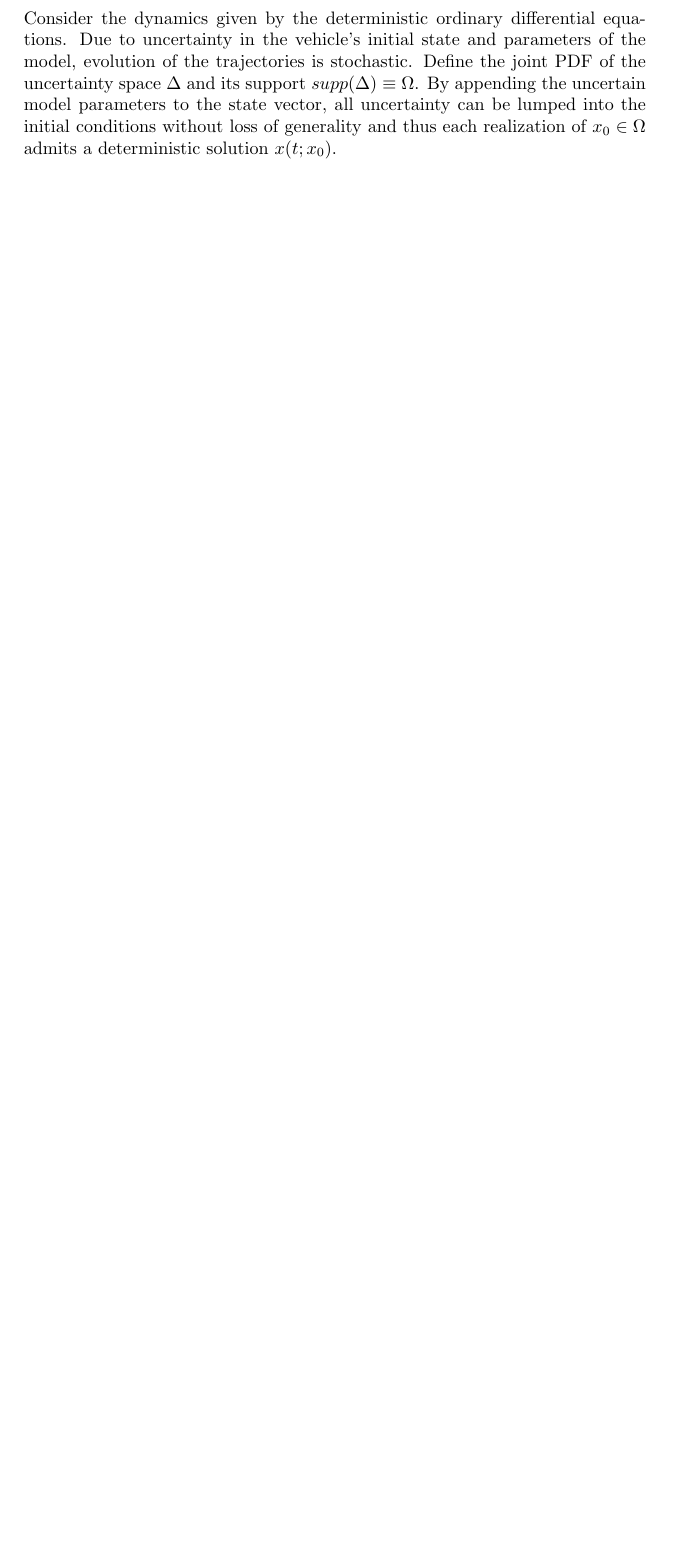
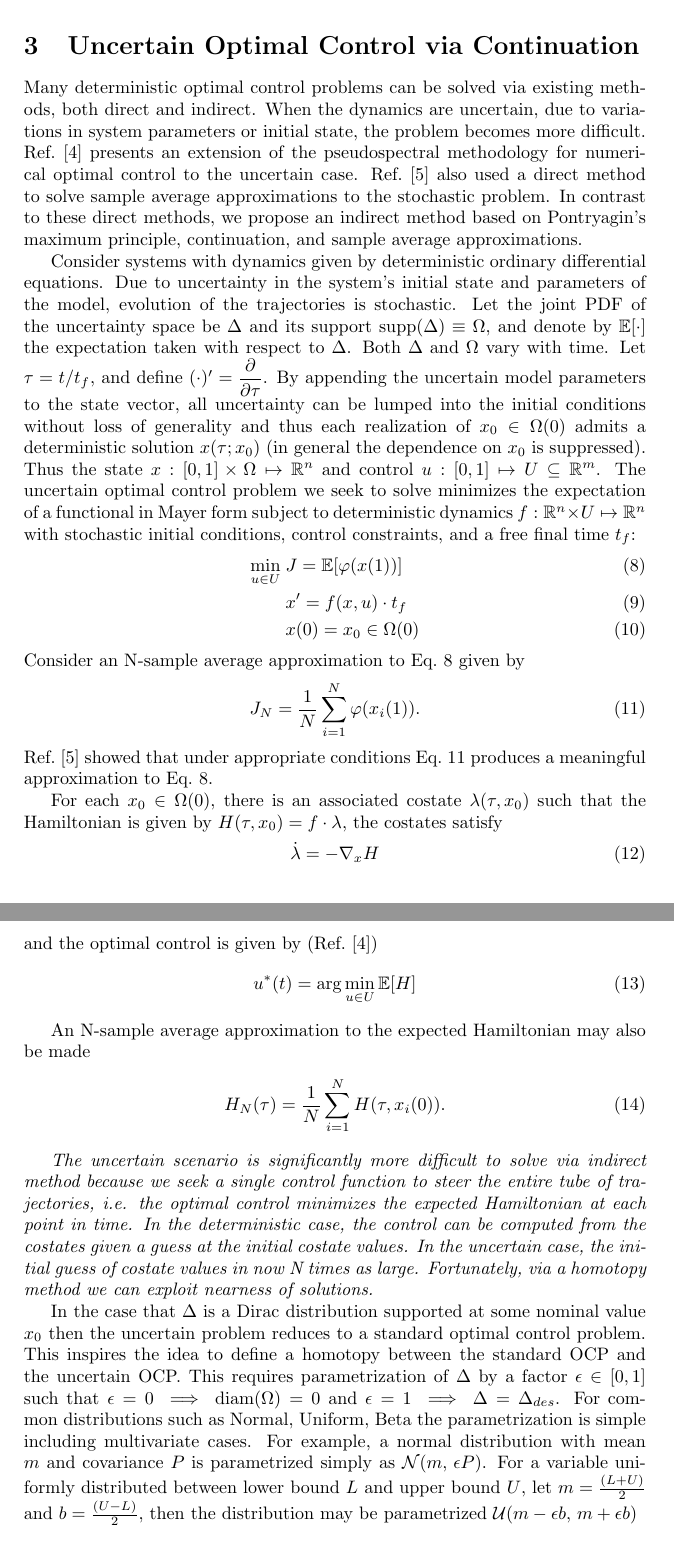
Before and after one commit to CDNoyes/EDL-Py, a LaTeX document (Documents/Stochastic EG/StochasticEG.tex): part of page 3 of 6 before the commit and two parts of pages 6 and 7 of 7 after it, the two joined at a grey line, cut at the place of the change, the shorter picture padded with empty space. Compiled offline with pdfLaTeX.

Commit message:
Updated SEG text.

```diff
--- a/Documents/Stochastic EG/StochasticEG.tex
+++ b/Documents/Stochastic EG/StochasticEG.tex
@@ -98,7 +98,7 @@
 	% Full stochastic optimal control problem - GNC strategy + reference traj
 	% Conversion into stochastic NLP (via control parametrization based on optimal control techniques) then into deterministic NLP (based on QMC, PCE, STM, Unscented)
 	\section{Entry Guidance as an Optimization Under Uncertainty Problem}
-	Consider the dynamics given by the deterministic ordinary differential equations. Due to uncertainty in the vehicle's initial state and parameters of the model, evolution of the trajectories is stochastic. Define the joint PDF of the uncertainty space $ \Delta $ and its support $supp(\Delta)\equiv\Omega$. By appending the uncertain model parameters to the state vector, all uncertainty can be lumped into the initial conditions without loss of generality and thus each realization of $x_0\in\Omega$ admits a deterministic solution $ x(t;x_0) $.
+%	Consider the dynamics given by the deterministic ordinary differential equations. Due to uncertainty in the vehicle's initial state and parameters of the model, evolution of the trajectories is stochastic. Define the joint PDF of the uncertainty space $ \Delta $ and its support $supp(\Delta)\equiv\Omega$. By appending the uncertain model parameters to the state vector, all uncertainty can be lumped into the initial conditions without loss of generality and thus each realization of $x_0\in\Omega$ admits a deterministic solution $ x(t;x_0) $.
 
 	The goal is to design a reference trajectory and feedback controller that together constitute a guidance approach capable of steering the stochastic trajectory evolution to the target in expectation and with minimal variance. Thus we define the problem as finding the feedback control $u\equiv u(x,x_{Ref})$ that minimizes
 	\begin{align}
@@ -168,6 +168,41 @@
 	\subsection{Global Optimization}
 	The resulting optimization problem may be solved by a number of methods and is not the intended focus here. Both differential evolution and particle swarm optimization have been used to successfully solve this problem. Convergence in both cases can be improved by seeding the initial population with appropriate guesses.
 
+	\section{Uncertain Optimal Control via Continuation}
+
+	Many deterministic optimal control problems can be solved via existing methods, both direct and indirect. When the dynamics are uncertain, due to variations in system parameters or initial state, the problem becomes more difficult. Ref.~\cite{RSOptimalControl} presents an extension of the pseudospectral methodology for numerical optimal control to the uncertain case. Ref.~\cite{UncertainOptimalControl} also used a direct method to solve sample average approximations to the stochastic problem. In contrast to these direct methods, we propose an indirect method based on Pontryagin's maximum principle, continuation, and sample average approximations.
+
+	Consider systems with dynamics given by deterministic ordinary differential equations. Due to uncertainty in the system's initial state and parameters of the model, evolution of the trajectories is stochastic. Let the joint PDF of the uncertainty space be $ \Delta $ and its support $\mathrm{supp}(\Delta)\equiv\Omega$, and denote by $\mathbb{E}[\cdot]$ the expectation taken with respect to $\Delta$. Both $\Delta$ and $\Omega$ vary with time. Let $\tau=t/t_f$, and define $(\cdot)'=\dfrac{\partial}{\partial\tau}$. By appending the uncertain model parameters to the state vector, all uncertainty can be lumped into the initial conditions without loss of generality and thus each realization of $x_0\in\Omega(0)$ admits a deterministic solution $ x(\tau;x_0)$ (in general the dependence on $ x_0 $ is suppressed). Thus the state $x: [0,1]\times\Omega\mapsto\mathbb{R}^n$ and control $u: [0,1]\mapsto U\subseteq\mathbb{R}^m$. The uncertain optimal control problem we seek to solve minimizes the expectation of a functional in Mayer form subject to deterministic dynamics $f: \mathbb{R}^n \times U \mapsto \mathbb{R}^n$ with stochastic initial conditions, control constraints, and a free final time $t_f$:
+	\begin{align}
+	\min_{u\in U} \;&J = \mathbb{E}[\varphi(x(1))] \label{eq_generic_uncertain_mayer}  \\
+		&x' = f(x,u)\cdot t_f \\
+		&x(0)= x_0 \in \Omega(0) %\\
+		%&u(t,x) \in U
+	\end{align}
+	Consider an N-sample average approximation to Eq.~\ref{eq_generic_uncertain_mayer} given by
+	\begin{align}
+	J_N = \frac{1}{N}\sum_{i=1}^{N}\varphi(x_i(1)). \label{eq_saa_mayer}
+	\end{align}
+	Ref.~\cite{UncertainOptimalControl} showed that under appropriate conditions Eq.~\ref{eq_saa_mayer} produces a meaningful approximation to Eq.~\ref{eq_generic_uncertain_mayer}.
+
+	For each $x_0 \in \Omega(0)$, there is an associated costate $\lambda(\tau, x_0)$ such that the Hamiltonian is given by $H(\tau, x_0) = f\cdot\lambda$, the costates satisfy
+	\begin{align}
+	\dot{\lambda} = -\nabla_xH
+	\end{align}
+	and the optimal control is given by (Ref.~\cite{RSOptimalControl})
+	\begin{align}
+	u^*(t) = \arg\min_{u\in U}\mathbb{E}[H] \label{eq_uncertain_optimal_control}
+	\end{align}
+
+	An N-sample average approximation to the expected Hamiltonian may also be made
+	\begin{align}
+		H_N(\tau) = \frac{1}{N}\sum_{i=1}^{N}H(\tau,x_i(0)). \label{eq_saa_hamil}
+	\end{align}
+
+	\textit{The uncertain scenario is significantly more difficult to solve via indirect method because we seek a single control function to steer the entire tube of trajectories, i.e. the optimal control minimizes the expected Hamiltonian at each point in time. In the deterministic case, the control can be computed from the costates given a guess at the initial costate values. In the uncertain case, the initial guess of costate values in now N times as large. Fortunately, via a homotopy method we can exploit nearness of solutions.}
+
+
+	In the case that $\Delta$ is a Dirac distribution supported at some nominal value $x_0$ then the uncertain problem reduces to a standard optimal control problem. This inspires the idea to define a homotopy between the standard OCP and the uncertain OCP. This requires parametrization of $\Delta$ by a factor $\epsilon\in[0,1]$ such that $\epsilon=0\implies\mathrm{diam}(\Omega)=0$ and $\epsilon=1\implies \Delta=\Delta_{des}$. For common distributions such as Normal, Uniform, Beta the parametrization is simple including multivariate cases. For example, a normal distribution with mean $ m $ and covariance $ P $ is parametrized simply as $ \mathcal{N}(m,\,\epsilon P) $. For a variable uniformly distributed between lower bound $ L $ and upper bound $ U $, let $ m = \frac{(L+U)}{2}$ and $b = \frac{(U-L)}{2}$, then the distribution may be parametrized $ \mathcal{U}(m-\epsilon b,\, m+\epsilon b ) $ %$\lim\limits_{\epsilon\to0}\mathrm{diam}(\Omega)\to0$
 	\begin{thebibliography}{1}
 %		\bibitem{brockett2012}
 %		R. W. Brockett. ``Notes on the control of the Liouville equation'' In P. Cannarsa and J. M.
```
Also changed, not shown: Documents/Stochastic EG/StochasticEG.tex (9 more changed lines).
